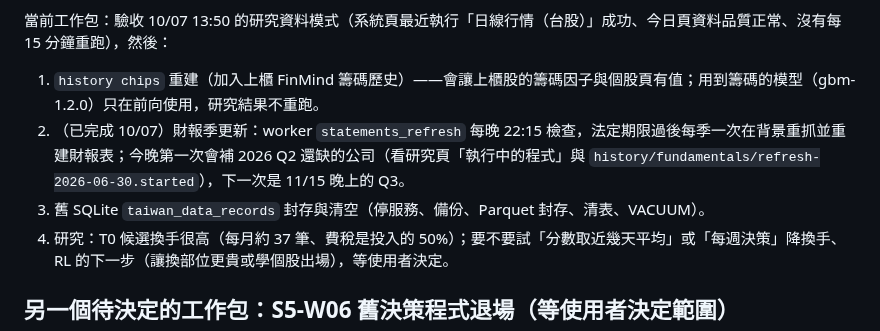
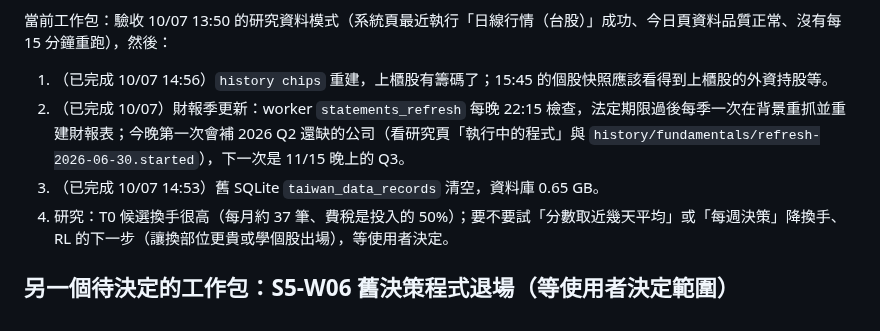
Before and after one commit to ryan73093/StockResearch, a Markdown page: docs/development_handoff.md, the part around the change. GitHub-like rendering.

Commit message:
Docs: S9-W04 done (legacy Taiwan table emptied, TPEx chips history in)
Co-Authored-By: Claude Opus 5.5 <noreply@anthropic.com>

```diff
--- a/docs/development_handoff.md
+++ b/docs/development_handoff.md
@@ -34,9 +34,9 @@
 開發（10/06）：S9-W03 完成（10/07 13:50 第一次只用研究資料）；S9-W04 每晚籌碼與月營收；S9-W05 完成；舊 SQLite 台股資料流程停用；研究頁「機器學習與 RL」分頁；停服務腳本擋 worker 工作與 15:14～15:50。資料全部下載完（財報 7,839、上櫃籌碼 6,815，0 錯誤）。
 
 當前工作包：驗收 10/07 13:50 的研究資料模式（系統頁最近執行「日線行情（台股）」成功、今日頁資料品質正常、沒有每 15 分鐘重跑），然後：
-1. `history chips` 重建（加入上櫃 FinMind 籌碼歷史）——會讓上櫃股的籌碼因子與個股頁有值；用到籌碼的模型（gbm-1.2.0）只在前向使用，研究結果不重跑。
+1. （已完成 10/07 14:56）`history chips` 重建，上櫃股有籌碼了；15:45 的個股快照應該看得到上櫃股的外資持股等。
 2. （已完成 10/07）財報季更新：worker `statements_refresh` 每晚 22:15 檢查，法定期限過後每季一次在背景重抓並重建財報表；今晚第一次會補 2026 Q2 還缺的公司（看研究頁「執行中的程式」與 `history/fundamentals/refresh-2026-06-30.started`），下一次是 11/15 晚上的 Q3。
-3. 舊 SQLite `taiwan_data_records` 封存與清空（停服務、備份、Parquet 封存、清表、VACUUM）。
+3. （已完成 10/07 14:53）舊 SQLite `taiwan_data_records` 清空，資料庫 0.65 GB。
 4. 研究：T0 候選換手很高（每月約 37 筆、費稅是投入的 50%）；要不要試「分數取近幾天平均」或「每週決策」降換手、RL 的下一步（讓換部位更貴或學個股出場），等使用者決定。
 
 ## 另一個待決定的工作包：S5-W06 舊決策程式退場（等使用者決定範圍）
```
Also changed, not shown: DEVELOPMENT_HISTORY.md (+7 -0 lines), docs/development_roadmap.md (+1 -1 lines).
